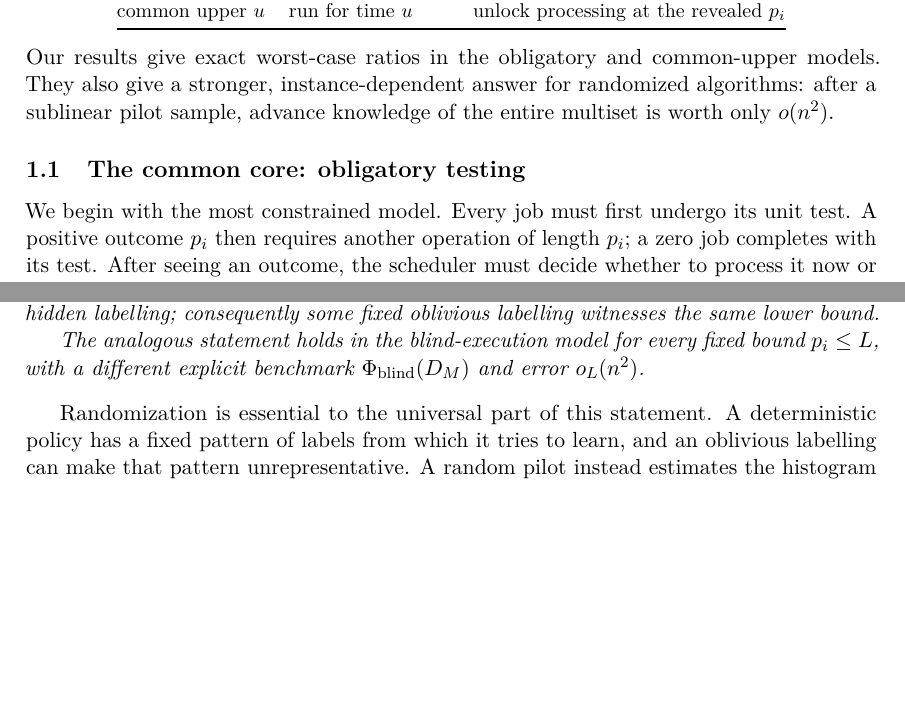
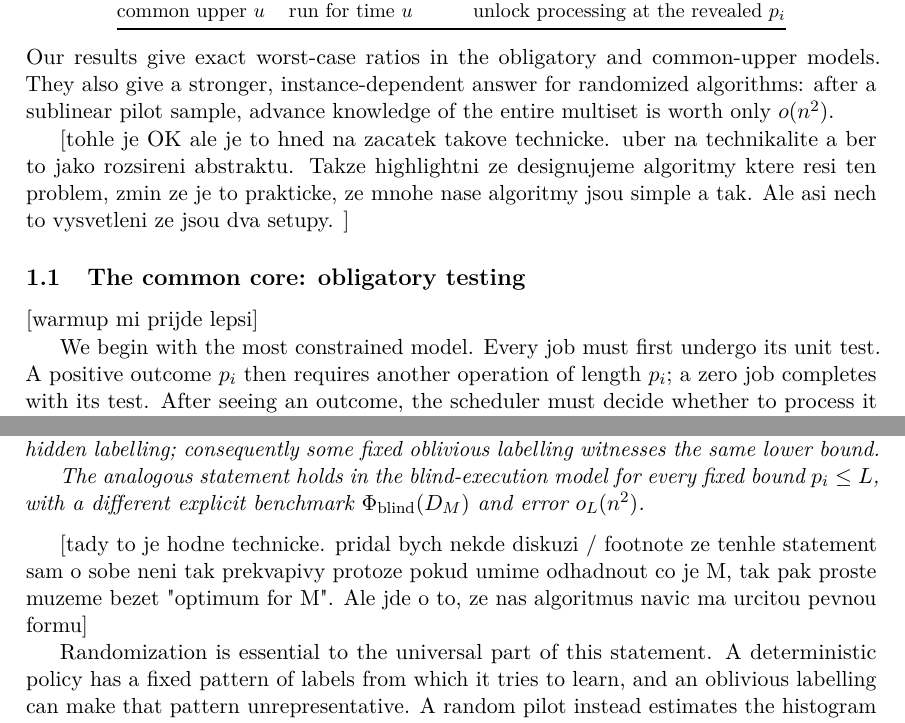
Before and after one commit to vaclavrozhon/obligatory-testing, a LaTeX paper (Exact-Deterministic-Ratios-Uniform-Testing-arXiv-source/paper.tex): two parts of pages 3 and 4 of 78 before the commit and two parts of pages 3 and 5 of 78 after it, joined at a grey line, cut so that both start at the same text, the shorter picture padded with empty space. Compiled offline with pdfLaTeX.

Commit message:
Updates from Overleaf

```diff
--- a/Exact-Deterministic-Ratios-Uniform-Testing-arXiv-source/paper.tex
+++ b/Exact-Deterministic-Ratios-Uniform-Testing-arXiv-source/paper.tex
@@ -197,7 +201,9 @@ models.  They also give a stronger, instance-dependent answer for randomized
 algorithms: after a sublinear pilot sample, advance knowledge of the entire
 multiset is worth only $o(n^2)$.
 
-\subsection{The common core: obligatory testing}
+[tohle je OK ale je to hned na zacatek takove technicke. uber na technikalite a ber to jako rozsireni abstraktu. Takze highlightni ze designujeme algoritmy ktere resi ten problem, zmin ze je to prakticke, ze mnohe nase algoritmy jsou simple a tak. Ale asi nech to vysvetleni ze jsou dva setupy. ]
+
+\subsection{The common core: obligatory testing} [warmup mi prijde lepsi]
 
 We begin with the most constrained model.  Every job must first undergo its
 unit test.  A positive outcome $p_i$ then requires another operation of
@@ -279,6 +285,8 @@ bound $p_i\le L$, with a different explicit benchmark
 $\Phi_{\rm blind}(D_M)$ and error $o_L(n^2)$.
 \end{theorem}
 
+[tady to je hodne technicke. pridal bych nekde diskuzi / footnote ze tenhle statement sam o sobe neni tak prekvapivy protoze pokud umime odhadnout co je M, tak pak proste muzeme bezet "optimum for M". Ale jde o to, ze nas algoritmus navic ma urcitou pevnou formu]
+
 Randomization is essential to the universal part of this statement.  A
 deterministic policy has a fixed pattern of labels from which it tries to
 learn, and an oblivious labelling can make that pattern unrepresentative.  A
```
Also changed, not shown: Exact-Deterministic-Ratios-Uniform-Testing-arXiv-source/paper.tex (6 more changed lines).
